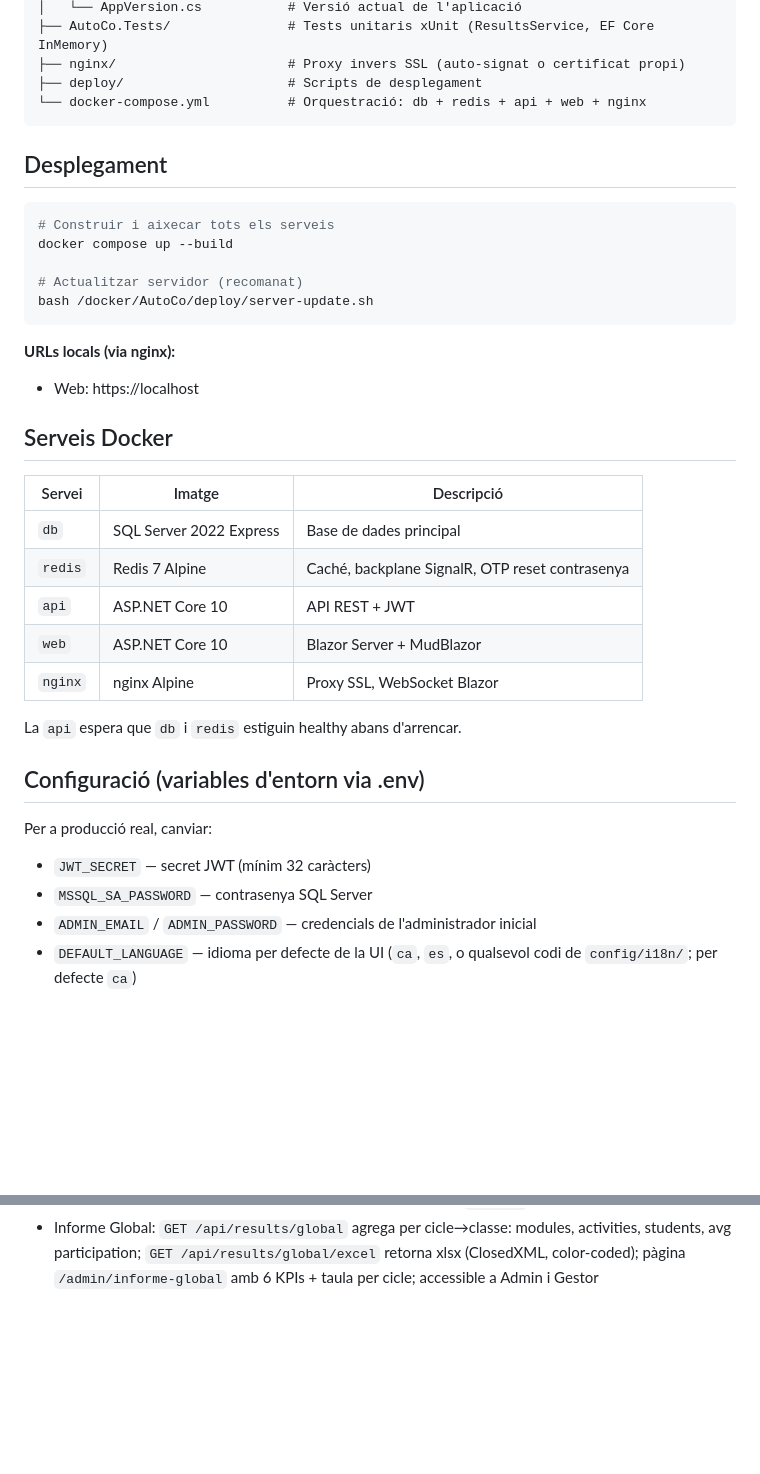
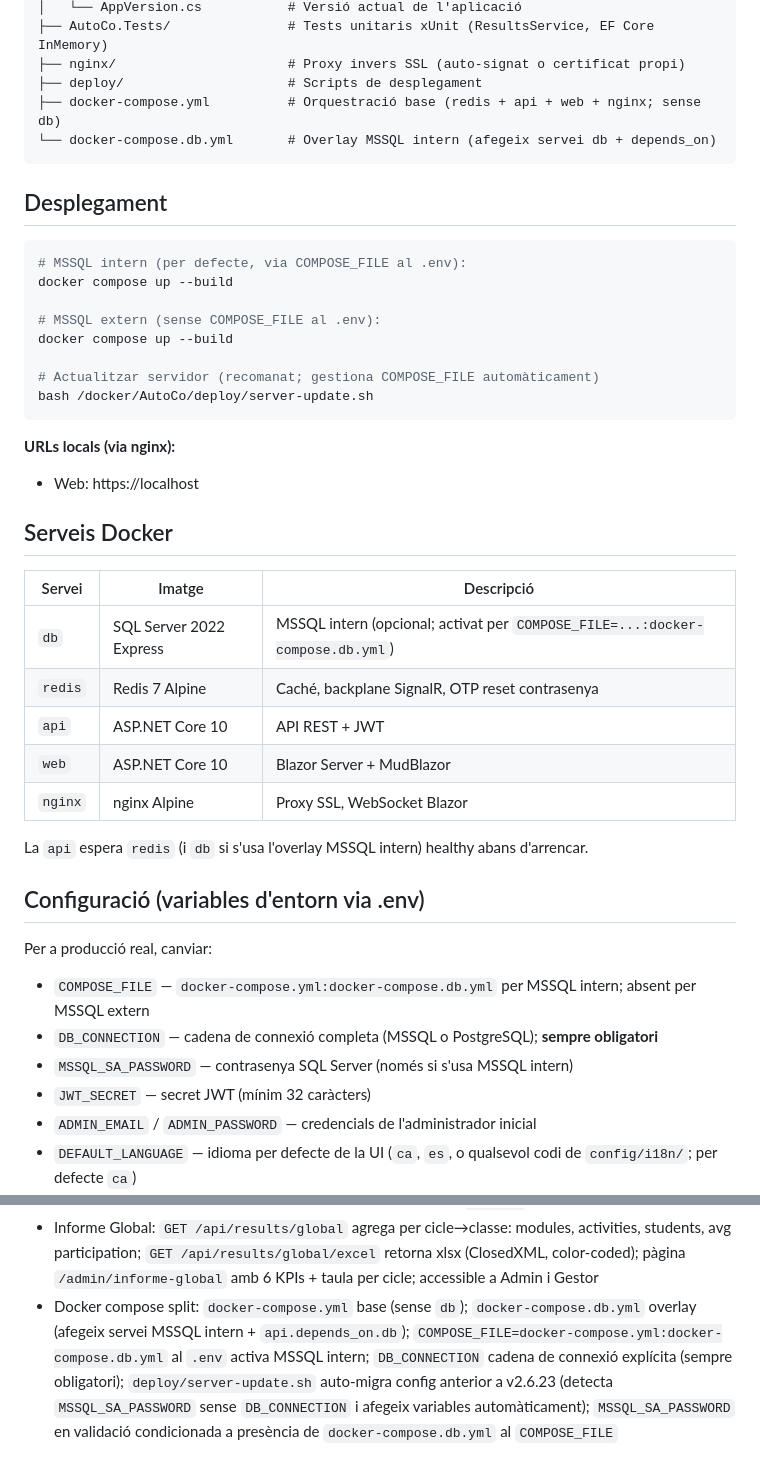
Before and after one commit to JosepTomasComellas/AutoCo, a Markdown page: CLAUDE.md, 2 parts joined by grey strips. Drawn GitHub-style; blank space fills up the shorter version.

Commit message:
docs: CLAUDE.md v2.6.23 — docker-compose split + DB_CONNECTION
Co-Authored-By: Claude Sonnet 4.6 <noreply@anthropic.com>

````diff
--- a/CLAUDE.md
+++ b/CLAUDE.md
@@ -52,16 +52,20 @@ AutoCo/
 ├── AutoCo.Tests/               # Tests unitaris xUnit (ResultsService, EF Core InMemory)
 ├── nginx/                      # Proxy invers SSL (auto-signat o certificat propi)
 ├── deploy/                     # Scripts de desplegament
-└── docker-compose.yml          # Orquestració: db + redis + api + web + nginx
+├── docker-compose.yml          # Orquestració base (redis + api + web + nginx; sense db)
+└── docker-compose.db.yml       # Overlay MSSQL intern (afegeix servei db + depends_on)
 ```
 
 ## Desplegament
 
 ```bash
-# Construir i aixecar tots els serveis
+# MSSQL intern (per defecte, via COMPOSE_FILE al .env):
 docker compose up --build
 
-# Actualitzar servidor (recomanat)
+# MSSQL extern (sense COMPOSE_FILE al .env):
+docker compose up --build
+
+# Actualitzar servidor (recomanat; gestiona COMPOSE_FILE automàticament)
 bash /docker/AutoCo/deploy/server-update.sh
 ```
 
@@ -72,19 +76,21 @@ bash /docker/AutoCo/deploy/server-update.sh
 
 | Servei | Imatge | Descripció |
 |--------|--------|------------|
-| `db` | SQL Server 2022 Express | Base de dades principal |
+| `db` | SQL Server 2022 Express | MSSQL intern (opcional; activat per `COMPOSE_FILE=...:docker-compose.db.yml`) |
 | `redis` | Redis 7 Alpine | Caché, backplane SignalR, OTP reset contrasenya |
 | `api` | ASP.NET Core 10 | API REST + JWT |
 | `web` | ASP.NET Core 10 | Blazor Server + MudBlazor |
 | `nginx` | nginx Alpine | Proxy SSL, WebSocket Blazor |
 
-La `api` espera que `db` i `redis` estiguin healthy abans d'arrencar.
+La `api` espera `redis` (i `db` si s'usa l'overlay MSSQL intern) healthy abans d'arrencar.
 
 ## Configuració (variables d'entorn via .env)
 
 Per a producció real, canviar:
+- `COMPOSE_FILE` — `docker-compose.yml:docker-compose.db.yml` per MSSQL intern; absent per MSSQL extern
+- `DB_CONNECTION` — cadena de connexió completa (MSSQL o PostgreSQL); **sempre obligatori**
+- `MSSQL_SA_PASSWORD` — contrasenya SQL Server (només si s'usa MSSQL intern)
 - `JWT_SECRET` — secret JWT (mínim 32 caràcters)
-- `MSSQL_SA_PASSWORD` — contrasenya SQL Server
 - `ADMIN_EMAIL` / `ADMIN_PASSWORD` — credencials de l'administrador inicial
 - `DEFAULT_LANGUAGE` — idioma per defecte de la UI (`ca`, `es`, o qualsevol codi de `config/i18n/`; per defecte `ca`)
 - `I18N_PATH` — ruta als fitxers JSON de traducció (per defecte `/app/i18n`, muntat via volum `./config/i18n`)
@@ -228,3 +234,4 @@ POST /api/auth/logout                        # Invalidar refresh token a Redis
 - Backup v2.1: inclou `Cicles` i `ProfessorClasses`; `ImportCoreAsync` esborra `ProfessorClasses` i `Cicles` (en ordre FK), recrea cicles primer, remapeja `CicleId` de les classes, i recrea assignacions amb mapeig d'IDs; backups antics sense `Cicles` creen un cicle «General» automàticament
 - Rol Gestor: `Professor.IsGestor` (BIT, default 0); JWT role `"Gestor"`; `IsAdminOrGestor(user)` per a lectures globals (classes, activitats, stats, audit, informe global); `IsAdmin(user)` per a escritures admin-only; `UserStateService`: `IsGestor`, `IsAdminOrGestor`; toggle al formulari d'edició de professor; menú de navegació mostra seccions d'admin a `IsAdminOrGestor`, però les accions destructives (Professors, Cicles, Backup, Sistema) queden sota `IsAdmin`
 - Informe Global: `GET /api/results/global` agrega per cicle→classe: modules, activities, students, avg participation; `GET /api/results/global/excel` retorna xlsx (ClosedXML, color-coded); pàgina `/admin/informe-global` amb 6 KPIs + taula per cicle; accessible a Admin i Gestor
+- Docker compose split: `docker-compose.yml` base (sense `db`); `docker-compose.db.yml` overlay (afegeix servei MSSQL intern + `api.depends_on.db`); `COMPOSE_FILE=docker-compose.yml:docker-compose.db.yml` al `.env` activa MSSQL intern; `DB_CONNECTION` cadena de connexió explícita (sempre obligatori); `deploy/server-update.sh` auto-migra config anterior a v2.6.23 (detecta `MSSQL_SA_PASSWORD` sense `DB_CONNECTION` i afegeix variables automàticament); `MSSQL_SA_PASSWORD` en validació condicionada a presència de `docker-compose.db.yml` al `COMPOSE_FILE`
````
